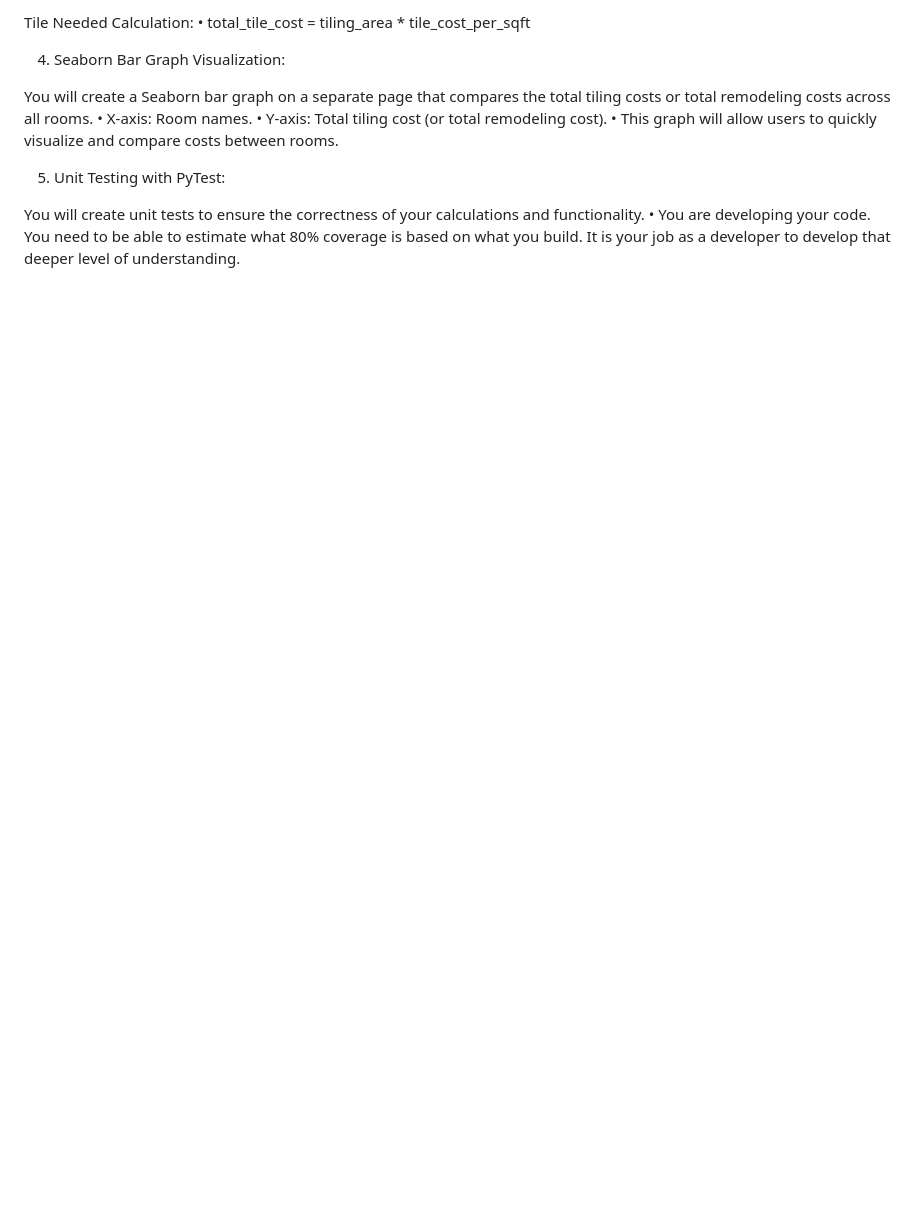
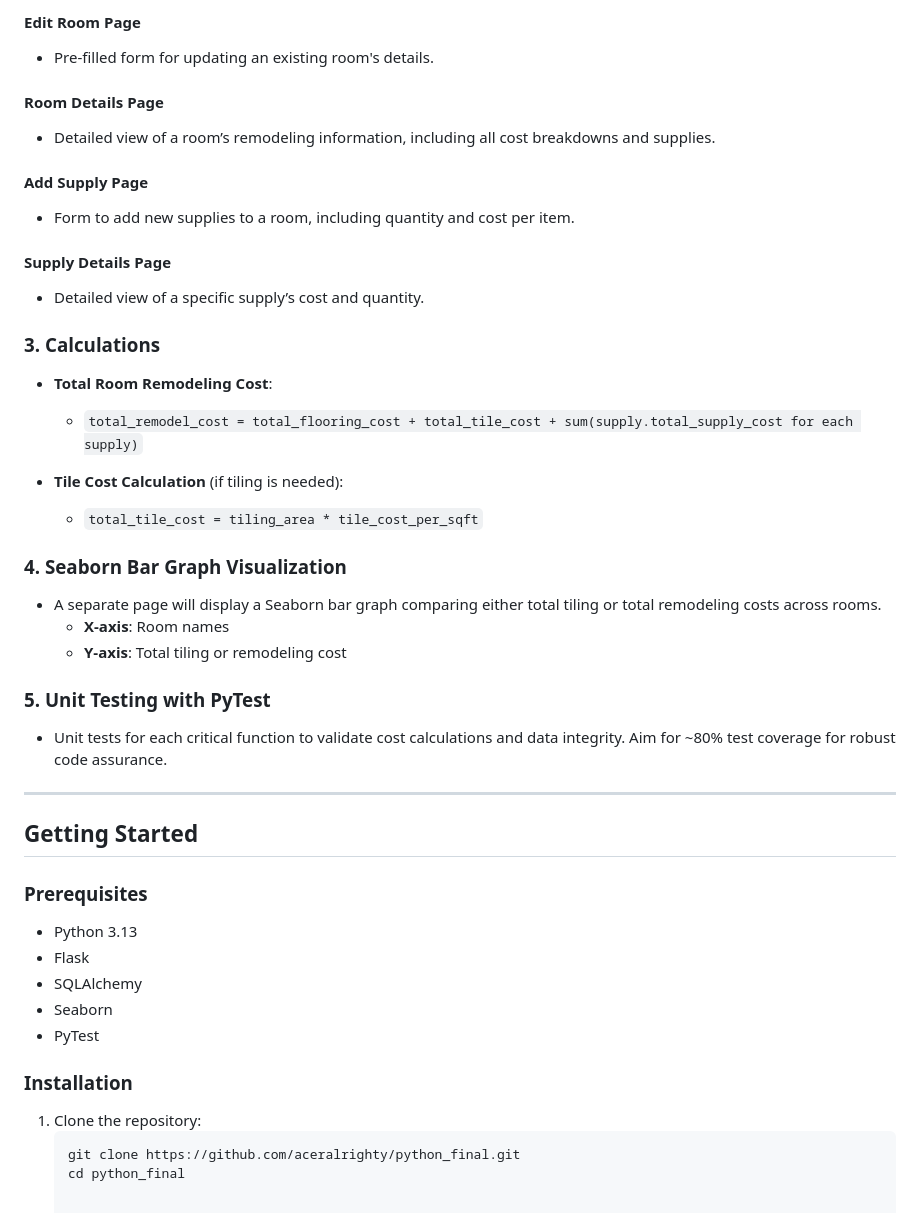
Before and after one commit to aceralrighty/python_final, a Markdown page: README.md, the part around one of its changes. Rendered like a GitHub page; blank space fills up the shorter version.

````diff
--- a/README.md
+++ b/README.md
@@ -92,15 +73,47 @@ This calculation includes:
 
-Tile Needed Calculation:
-•	total_tile_cost = tiling_area * tile_cost_per_sqft
+#### Edit Room Page
+- Pre-filled form for updating an existing room's details.
 
-4. Seaborn Bar Graph Visualization:
+#### Room Details Page
+- Detailed view of a room’s remodeling information, including all cost breakdowns and supplies.
 
-You will create a Seaborn bar graph on a separate page that compares the total tiling costs or total remodeling costs across all rooms.
-•	X-axis: Room names.
-•	Y-axis: Total tiling cost (or total remodeling cost).
-•	This graph will allow users to quickly visualize and compare costs between rooms.
+#### Add Supply Page
+- Form to add new supplies to a room, including quantity and cost per item.
 
-5. Unit Testing with PyTest:
+#### Supply Details Page
+- Detailed view of a specific supply’s cost and quantity.
 
-You will create unit tests to ensure the correctness of your calculations and functionality.
-•	You are developing your code. You need to be able to estimate what 80% coverage is based on what you build. It is your job as a developer to develop that deeper level of understanding.
+### 3. Calculations
+
+- **Total Room Remodeling Cost**:
+  - `total_remodel_cost = total_flooring_cost + total_tile_cost + sum(supply.total_supply_cost for each supply)`
+
+- **Tile Cost Calculation** (if tiling is needed):
+  - `total_tile_cost = tiling_area * tile_cost_per_sqft`
+
+### 4. Seaborn Bar Graph Visualization
+
+- A separate page will display a Seaborn bar graph comparing either total tiling or total remodeling costs across rooms.
+  - **X-axis**: Room names
+  - **Y-axis**: Total tiling or remodeling cost
+
+### 5. Unit Testing with PyTest
+
+- Unit tests for each critical function to validate cost calculations and data integrity. Aim for ~80% test coverage for robust code assurance.
+
+---
+
+## Getting Started
+
+### Prerequisites
+- Python 3.13
+- Flask
+- SQLAlchemy
+- Seaborn
+- PyTest
+
+### Installation
+1. Clone the repository:
+   ```bash
+   git clone https://github.com/aceralrighty/python_final.git
+   cd python_final
````
Also changed, not shown: other parts of README.md (+54 -73 lines).
